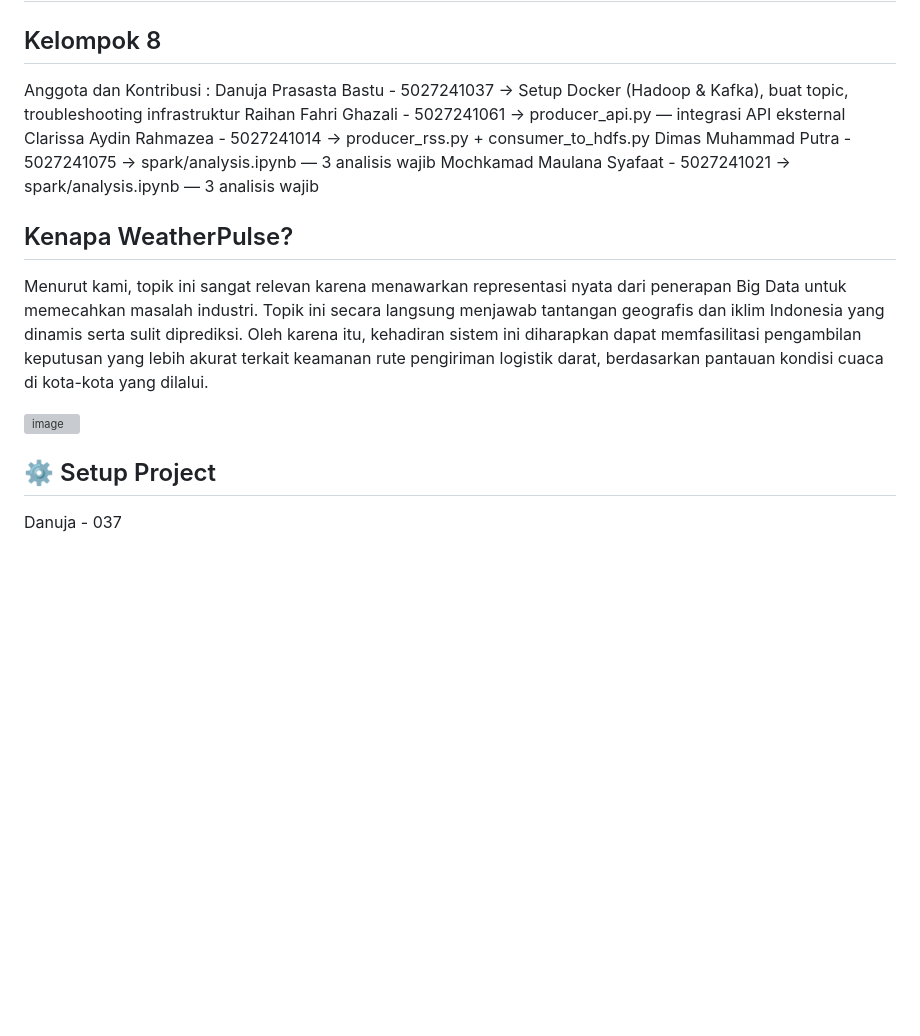
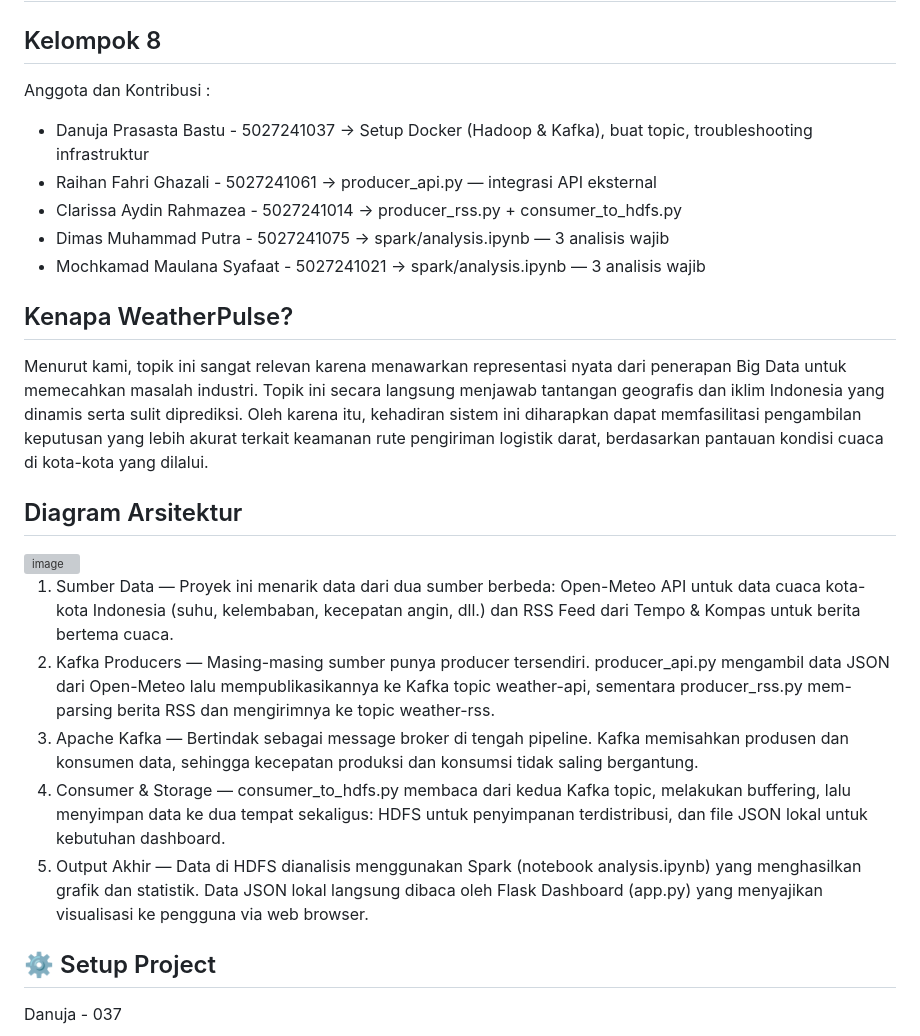
Before and after one commit to DanujaBastu/ETS-Bigdata, a Markdown page: README.md, the part around the change. GitHub-like rendering; blank space fills up the shorter version; grey boxes are pictures that could not be loaded.

Commit message:
Update README with project details and architecture
Added architecture diagram and detailed project workflow.

```diff
--- a/README.md
+++ b/README.md
@@ -1,17 +1,23 @@
 # ETS AI
 ## Kelompok 8
 Anggota dan Kontribusi :
-Danuja Prasasta Bastu - 5027241037 -> Setup Docker (Hadoop & Kafka), buat topic, troubleshooting infrastruktur
-Raihan Fahri Ghazali - 5027241061 -> producer_api.py — integrasi API eksternal
-Clarissa Aydin Rahmazea - 5027241014 -> producer_rss.py + consumer_to_hdfs.py
-Dimas Muhammad Putra - 5027241075 -> spark/analysis.ipynb — 3 analisis wajib
-Mochkamad Maulana Syafaat - 5027241021 -> spark/analysis.ipynb — 3 analisis wajib
+- Danuja Prasasta Bastu - 5027241037 -> Setup Docker (Hadoop & Kafka), buat topic, troubleshooting infrastruktur
+- Raihan Fahri Ghazali - 5027241061 -> producer_api.py — integrasi API eksternal
+- Clarissa Aydin Rahmazea - 5027241014 -> producer_rss.py + consumer_to_hdfs.py
+- Dimas Muhammad Putra - 5027241075 -> spark/analysis.ipynb — 3 analisis wajib
+- Mochkamad Maulana Syafaat - 5027241021 -> spark/analysis.ipynb — 3 analisis wajib
 
 ## Kenapa WeatherPulse?
 Menurut kami, topik ini sangat relevan karena menawarkan representasi nyata dari penerapan Big Data untuk memecahkan masalah industri. Topik ini secara langsung menjawab tantangan geografis dan iklim Indonesia yang dinamis serta sulit diprediksi. Oleh karena itu, kehadiran sistem ini diharapkan dapat memfasilitasi pengambilan keputusan yang lebih akurat terkait keamanan rute pengiriman logistik darat, berdasarkan pantauan kondisi cuaca di kota-kota yang dilalui.
 
+## Diagram Arsitektur
 <img width="1440" height="1240" alt="image" src="https://github.com/user-attachments/assets/d4da666e-5f91-4c48-900d-bb70fcaeecc6" />
 
+1. Sumber Data — Proyek ini menarik data dari dua sumber berbeda: Open-Meteo API untuk data cuaca kota-kota Indonesia (suhu, kelembaban, kecepatan angin, dll.) dan RSS Feed dari Tempo & Kompas untuk berita bertema cuaca.
+2. Kafka Producers — Masing-masing sumber punya producer tersendiri. producer_api.py mengambil data JSON dari Open-Meteo lalu mempublikasikannya ke Kafka topic weather-api, sementara producer_rss.py mem-parsing berita RSS dan mengirimnya ke topic weather-rss.
+3. Apache Kafka — Bertindak sebagai message broker di tengah pipeline. Kafka memisahkan produsen dan konsumen data, sehingga kecepatan produksi dan konsumsi tidak saling bergantung.
+4. Consumer & Storage — consumer_to_hdfs.py membaca dari kedua Kafka topic, melakukan buffering, lalu menyimpan data ke dua tempat sekaligus: HDFS untuk penyimpanan terdistribusi, dan file JSON lokal untuk kebutuhan dashboard.
+5. Output Akhir — Data di HDFS dianalisis menggunakan Spark (notebook analysis.ipynb) yang menghasilkan grafik dan statistik. Data JSON lokal langsung dibaca oleh Flask Dashboard (app.py) yang menyajikan visualisasi ke pengguna via web browser.
 
 ## ⚙️ Setup Project
 Danuja - 037
```
